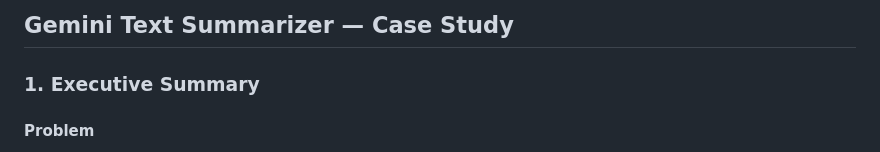
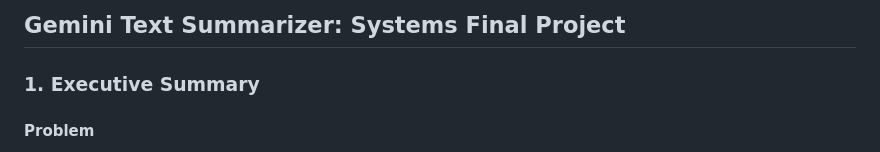
Before and after one commit to cosettemilla/gemini-summarizer, a Markdown page: README.md, the part around the change. Rendered like a GitHub page.

```diff
--- a/README.md
+++ b/README.md
@@ -1,4 +1,4 @@
-## Gemini Text Summarizer — Case Study
+## Gemini Text Summarizer: Systems Final Project
 ### 1. Executive Summary
 #### Problem
 Students, researchers, and professionals frequently work with long academic texts, articles, and research documents. Manually summarizing these materials is slow, mentally exhausting, and inefficient—especially when dealing with multiple readings or dense technical content. Many people do not have access to advanced tools that can quickly distill large passages into clear, concise summaries, creating a need for a simple, accessible, and reliable text-summarization solution.
```
